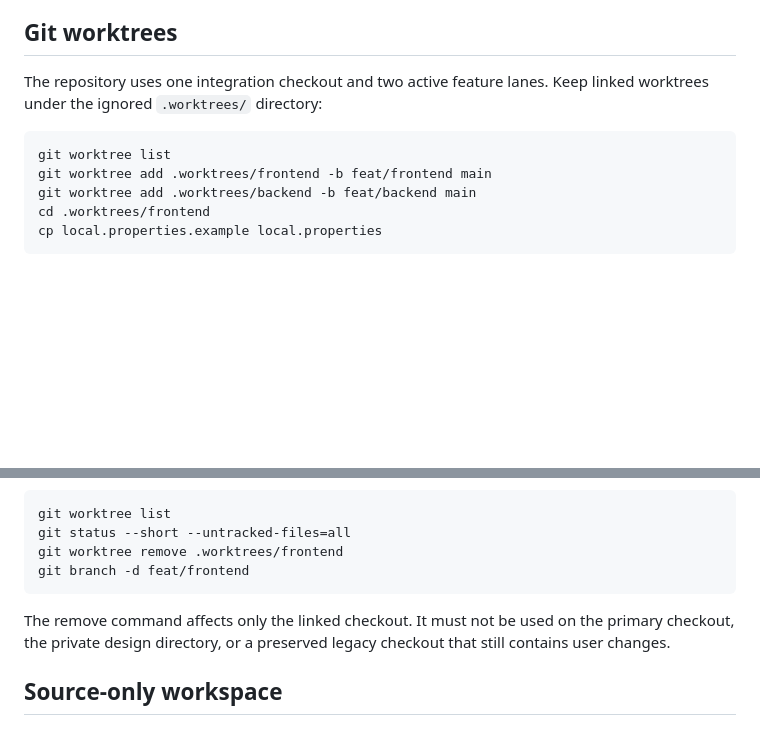
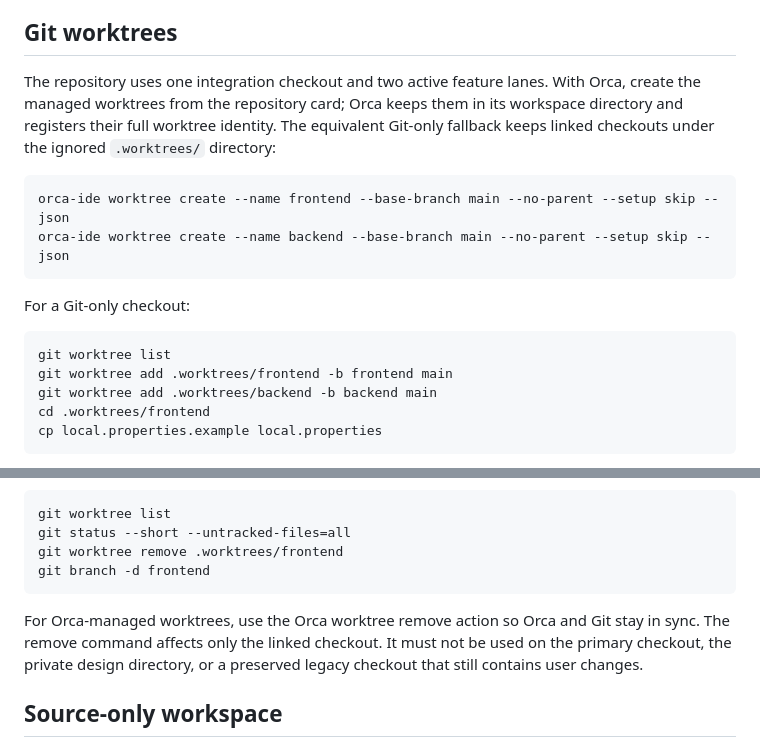
Before and after one commit to AndroLay/evidrilo, a Markdown page: docs/development/README.md, 2 parts joined by grey strips. GitHub-like rendering; blank space fills up the shorter version.

Commit message:
docs(worktrees): document two-lane collaboration

````diff
--- a/docs/development/README.md
+++ b/docs/development/README.md
@@ -47,13 +47,23 @@ ignored and must never be committed.
 
 ## Git worktrees
 
-The repository uses one integration checkout and two active feature lanes. Keep
-linked worktrees under the ignored `.worktrees/` directory:
+The repository uses one integration checkout and two active feature lanes. With
+Orca, create the managed worktrees from the repository card; Orca keeps them in
+its workspace directory and registers their full worktree identity. The
+equivalent Git-only fallback keeps linked checkouts under the ignored
+`.worktrees/` directory:
+
+```bash
+orca-ide worktree create --name frontend --base-branch main --no-parent --setup skip --json
+orca-ide worktree create --name backend --base-branch main --no-parent --setup skip --json
+```
+
+For a Git-only checkout:
 
 ```bash
 git worktree list
-git worktree add .worktrees/frontend -b feat/frontend main
-git worktree add .worktrees/backend -b feat/backend main
+git worktree add .worktrees/frontend -b frontend main
+git worktree add .worktrees/backend -b backend main
 cd .worktrees/frontend
 cp local.properties.example local.properties
 ```
@@ -89,12 +99,13 @@ its non-ignored status is clean:
 git worktree list
 git status --short --untracked-files=all
 git worktree remove .worktrees/frontend
-git branch -d feat/frontend
+git branch -d frontend
 ```
 
-The remove command affects only the linked checkout. It must not be used on the
-primary checkout, the private design directory, or a preserved legacy checkout
-that still contains user changes.
+For Orca-managed worktrees, use the Orca worktree remove action so Orca and Git
+stay in sync. The remove command affects only the linked checkout. It must not
+be used on the primary checkout, the private design directory, or a preserved
+legacy checkout that still contains user changes.
 
 ## Source-only workspace
 
````
Also changed, not shown: docs/architecture/repository-structure.md (+17 -0 lines).
